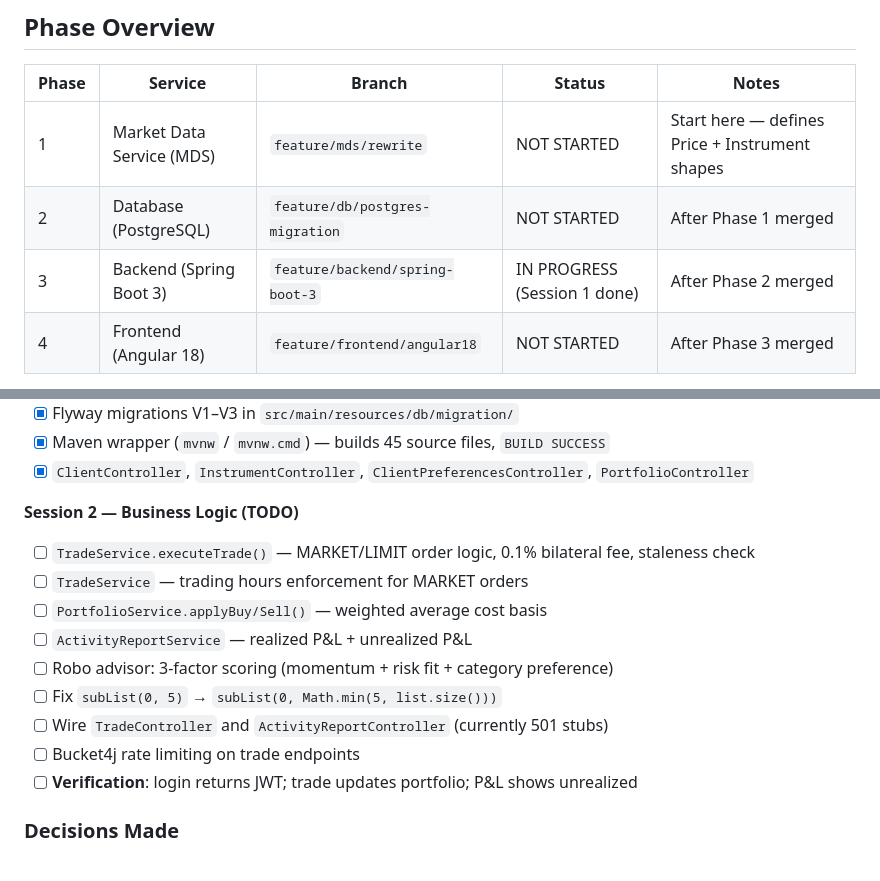
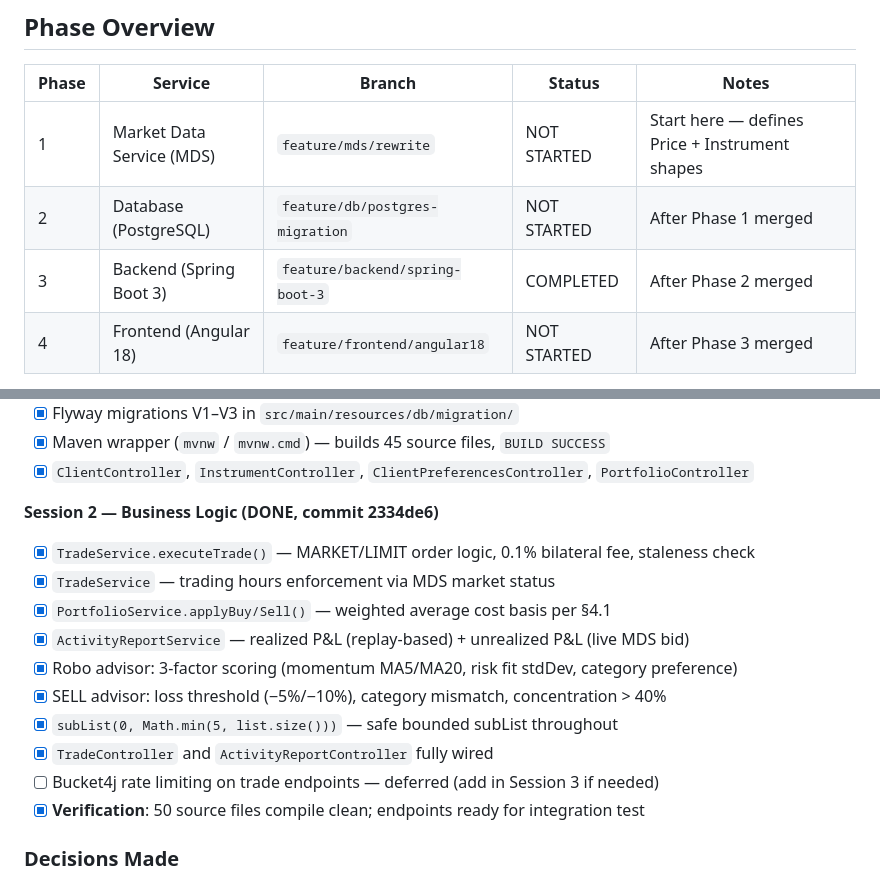
Before and after one commit to wendemsky/TradeNexus, a Markdown page: docs/IMPLEMENTATION_STATUS.md, 2 parts joined by grey strips. GitHub-like rendering.

Commit message:
docs: mark Phase 3 complete — both sessions done

```diff
--- a/docs/IMPLEMENTATION_STATUS.md
+++ b/docs/IMPLEMENTATION_STATUS.md
@@ -13,7 +13,7 @@ This file tracks what has been built and what remains. Update it as each phase p
 |-------|---------|--------|--------|-------|
 | 1 | Market Data Service (MDS) | `feature/mds/rewrite` | NOT STARTED | Start here — defines Price + Instrument shapes |
 | 2 | Database (PostgreSQL) | `feature/db/postgres-migration` | NOT STARTED | After Phase 1 merged |
-| 3 | Backend (Spring Boot 3) | `feature/backend/spring-boot-3` | IN PROGRESS (Session 1 done) | After Phase 2 merged |
+| 3 | Backend (Spring Boot 3) | `feature/backend/spring-boot-3` | COMPLETED | After Phase 2 merged |
 | 4 | Frontend (Angular 18) | `feature/frontend/angular18` | NOT STARTED | After Phase 3 merged |
 
 **Note:** The mid-tier service was removed from the architecture. See `docs/services/MIDTIER.md` for the rationale. Angular connects directly to Spring Boot (REST) and MDS (WebSocket).
@@ -113,16 +113,17 @@ This file tracks what has been built and what remains. Update it as each phase p
 - [x] Maven wrapper (`mvnw` / `mvnw.cmd`) — builds 45 source files, `BUILD SUCCESS`
 - [x] `ClientController`, `InstrumentController`, `ClientPreferencesController`, `PortfolioController`
 
-**Session 2 — Business Logic (TODO)**
-- [ ] `TradeService.executeTrade()` — MARKET/LIMIT order logic, 0.1% bilateral fee, staleness check
-- [ ] `TradeService` — trading hours enforcement for MARKET orders
-- [ ] `PortfolioService.applyBuy/Sell()` — weighted average cost basis
-- [ ] `ActivityReportService` — realized P&L + unrealized P&L
-- [ ] Robo advisor: 3-factor scoring (momentum + risk fit + category preference)
-- [ ] Fix `subList(0, 5)` → `subList(0, Math.min(5, list.size()))`
-- [ ] Wire `TradeController` and `ActivityReportController` (currently 501 stubs)
-- [ ] Bucket4j rate limiting on trade endpoints
-- [ ] **Verification**: login returns JWT; trade updates portfolio; P&L shows unrealized
+**Session 2 — Business Logic (DONE, commit 2334de6)**
+- [x] `TradeService.executeTrade()` — MARKET/LIMIT order logic, 0.1% bilateral fee, staleness check
+- [x] `TradeService` — trading hours enforcement via MDS market status
+- [x] `PortfolioService.applyBuy/Sell()` — weighted average cost basis per §4.1
+- [x] `ActivityReportService` — realized P&L (replay-based) + unrealized P&L (live MDS bid)
+- [x] Robo advisor: 3-factor scoring (momentum MA5/MA20, risk fit stdDev, category preference)
+- [x] SELL advisor: loss threshold (−5%/−10%), category mismatch, concentration > 40%
+- [x] `subList(0, Math.min(5, list.size()))` — safe bounded subList throughout
+- [x] `TradeController` and `ActivityReportController` fully wired
+- [ ] Bucket4j rate limiting on trade endpoints — deferred (add in Session 3 if needed)
+- [x] **Verification**: 50 source files compile clean; endpoints ready for integration test
 
 ### Decisions Made
 - Spring Boot now issues JWTs (JJWT 0.12.x HS256) — FIPS/MDS no longer does
```
